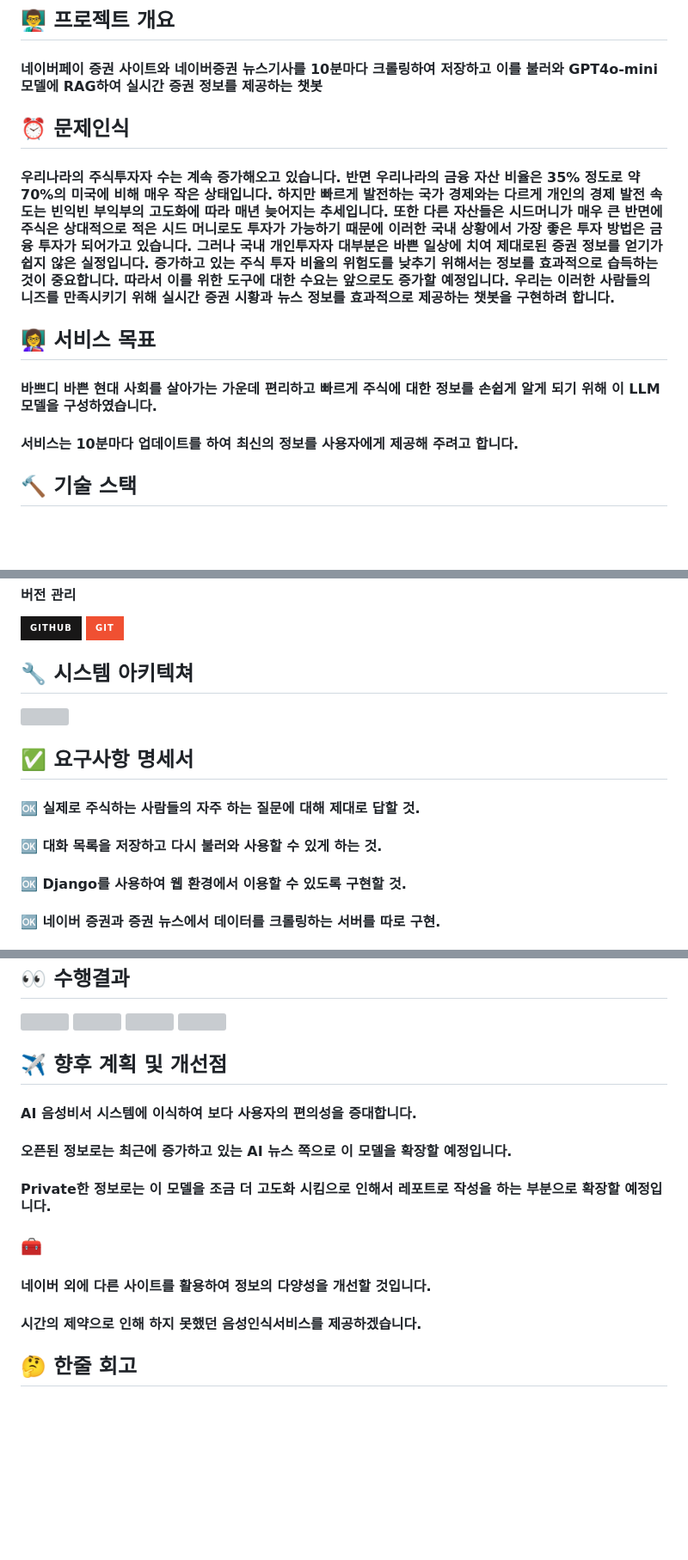
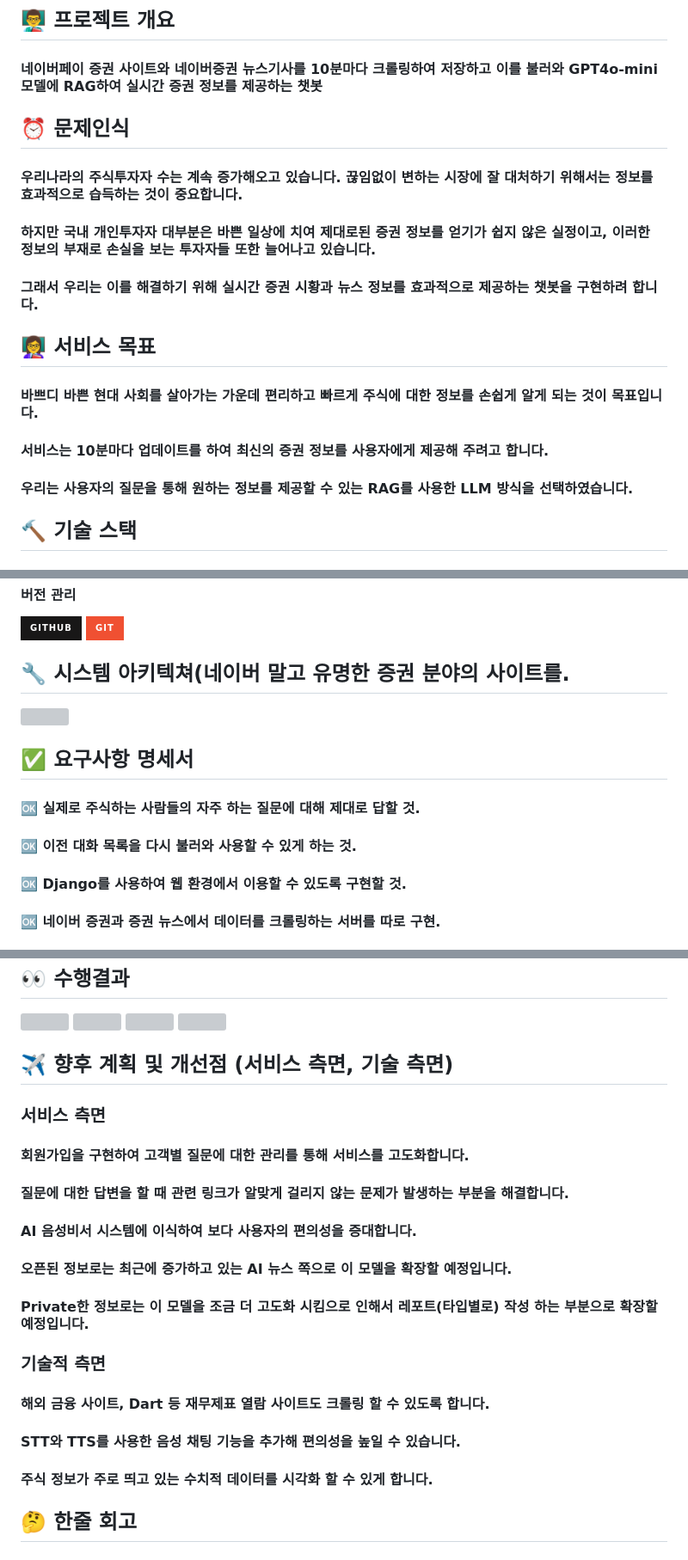
Before and after one commit to SKNETWORKS-FAMILY-AICAMP/-SKN02-4th-3Team, a Markdown page: README.md, 3 parts joined by grey strips. Shown at 86% size. Rendered like a GitHub page; badges without logos; blank space fills up the shorter version; grey boxes are pictures that could not be loaded.

```diff
--- a/README.md
+++ b/README.md
@@ -15,12 +15,16 @@
 ## 👨‍🏫 프로젝트 개요
   #### 네이버페이 증권 사이트와 네이버증권 뉴스기사를 10분마다 크롤링하여 저장하고 이를 불러와 GPT4o-mini 모델에 RAG하여 실시간 증권 정보를 제공하는 챗봇
   ## :alarm_clock: 문제인식
-  #### 우리나라의 주식투자자 수는 계속 증가해오고 있습니다. 반면 우리나라의 금융 자산 비율은 35% 정도로 약 70%의 미국에 비해 매우 작은 상태입니다. 하지만 빠르게 발전하는 국가 경제와는 다르게 개인의 경제 발전 속도는 빈익빈 부익부의 고도화에 따라 매년 늦어지는 추세입니다. 또한 다른 자산들은 시드머니가 매우 큰 반면에 주식은 상대적으로 적은 시드 머니로도 투자가 가능하기 때문에 이러한 국내 상황에서 가장 좋은 투자 방법은 금융 투자가 되어가고 있습니다. 그러나 국내 개인투자자 대부분은 바쁜 일상에 치여 제대로된 증권 정보를 얻기가 쉽지 않은 실정입니다. 증가하고 있는 주식 투자 비율의 위험도를 낮추기 위해서는 정보를 효과적으로 습득하는 것이 중요합니다. 따라서 이를 위한 도구에 대한 수요는 앞으로도 증가할 예정입니다. 우리는 이러한 사람들의 니즈를 만족시키기 위해  실시간 증권 시황과 뉴스 정보를 효과적으로 제공하는 챗봇을 구현하려 합니다.
+
+  #### 우리나라의 주식투자자 수는 계속 증가해오고 있습니다. 끊임없이 변하는 시장에 잘 대처하기 위해서는 정보를 효과적으로 습득하는 것이 중요합니다.
+  #### 하지만 국내 개인투자자 대부분은 바쁜 일상에 치여 제대로된 증권 정보를 얻기가 쉽지 않은 실정이고, 이러한 정보의 부재로 손실을 보는 투자자들 또한 늘어나고 있습니다.
+  #### 그래서 우리는 이를 해결하기 위해 실시간 증권 시황과 뉴스 정보를 효과적으로 제공하는 챗봇을 구현하려 합니다.
 
 
 ## 👩‍🏫 서비스 목표
-  #### 바쁘디 바쁜 현대 사회를 살아가는 가운데 편리하고 빠르게 주식에 대한 정보를 손쉽게 알게 되기 위해 이 LLM 모델을 구성하였습니다.
-  #### 서비스는 10분마다 업데이트를 하여 최신의 정보를 사용자에게 제공해 주려고 합니다.
+  #### 바쁘디 바쁜 현대 사회를 살아가는 가운데 편리하고 빠르게 주식에 대한 정보를 손쉽게 알게 되는 것이 목표입니다.
+  #### 서비스는 10분마다 업데이트를 하여 최신의 증권 정보를 사용자에게 제공해 주려고 합니다.
+  #### 우리는 사용자의 질문을 통해 원하는 정보를 제공할 수 있는 RAG를 사용한 LLM 방식을 선택하였습니다.
 
 ## 🔨 기술 스택
 
@@ -45,14 +49,14 @@
 <img src="https://img.shields.io/badge/git-F05032?style=for-the-badge&logo=git&logoColor=white">
 <br>
 
-## :wrench: 시스템 아키텍쳐
+## :wrench: 시스템 아키텍쳐(네이버 말고 유명한 증권 분야의 사이트를.
   <img width="650px" src="https://github.com/user-attachments/assets/1d271544-fdff-4ed0-a412-d5d4b40abc25">
 
 
 
 ## ✅ 요구사항 명세서
   ####  :ok: 실제로 주식하는 사람들의 자주 하는 질문에 대해 제대로 답할 것.
-  ####  :ok: 대화 목록을 저장하고 다시 불러와 사용할 수 있게 하는 것.
+  ####  :ok: 이전 대화 목록을 다시 불러와 사용할 수 있게 하는 것.
   ####  :ok: Django를 사용하여 웹 환경에서 이용할 수 있도록 구현할 것.
   ####  :ok: 네이버 증권과 증권 뉴스에서 데이터를 크롤링하는 서버를 따로 구현.
   ####  :ok: 크롤링한 데이터를 DB에 저장하고 실시간으로 데이터를 축적할 것.
@@ -72,13 +76,17 @@
   <img width="650px" src="https://github.com/user-attachments/assets/0d9c1deb-eac5-432e-b8a4-f9e72608817f">
   <img width="650px" src="https://github.com/user-attachments/assets/ddf9e579-c9d5-41fa-99d6-aaed06e6f18d">
 
-## ✈️ 향후 계획 및 개선점
+## ✈️ 향후 계획 및 개선점 (서비스 측면, 기술 측면)
+ ### 서비스 측면
+ #### 회원가입을 구현하여 고객별 질문에 대한 관리를 통해 서비스를 고도화합니다.
+ #### 질문에 대한 답변을 할 때 관련 링크가 알맞게 걸리지 않는 문제가 발생하는 부분을 해결합니다.
  #### AI 음성비서 시스템에 이식하여 보다 사용자의 편의성을 증대합니다.
  #### 오픈된 정보로는 최근에 증가하고 있는 AI 뉴스 쪽으로 이 모델을 확장할 예정입니다.
- #### Private한 정보로는 이 모델을 조금 더 고도화 시킴으로 인해서 레포트로 작성을 하는 부분으로 확장할 예정입니다.
- ### 🧰
- #### 네이버 외에 다른 사이트를 활용하여 정보의 다양성을 개선할 것입니다.
- #### 시간의 제약으로 인해 하지 못했던 음성인식서비스를 제공하겠습니다.
+ #### Private한 정보로는 이 모델을 조금 더 고도화 시킴으로 인해서 레포트(타입별로) 작성 하는 부분으로 확장할 예정입니다.
+ ### 기술적 측면
+ #### 해외 금융 사이트, Dart 등 재무제표 열람 사이트도 크롤링 할 수 있도록 합니다.
+ #### STT와 TTS를 사용한 음성 채팅 기능을 추가해 편의성을 높일 수 있습니다.
+ #### 주식 정보가 주로 띄고 있는 수치적 데이터를 시각화 할 수 있게 합니다.
 
 ## 🤔 한줄 회고
 ##### 🎩 Cap_KOO : 낯선 장고 프레임워크를 사용하여 웹 구축해보는 것이 어려웠지만 재미있었습니다. 시간의 제약이 더 아쉽게 느껴질 정도였어요!🥹 서로를 보완해주고 채워주는 팀워크도 너무 좋았습니다🤗✨️
```
